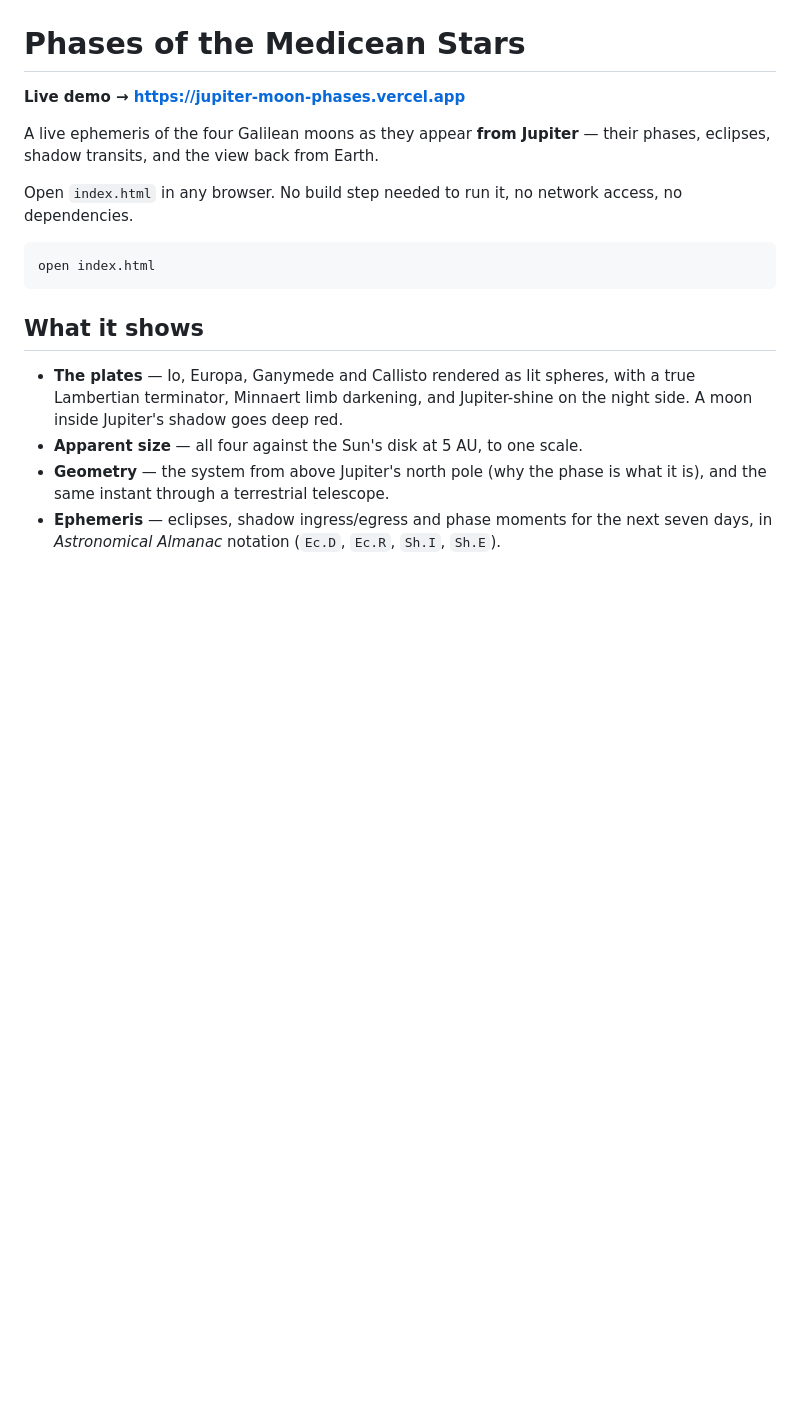
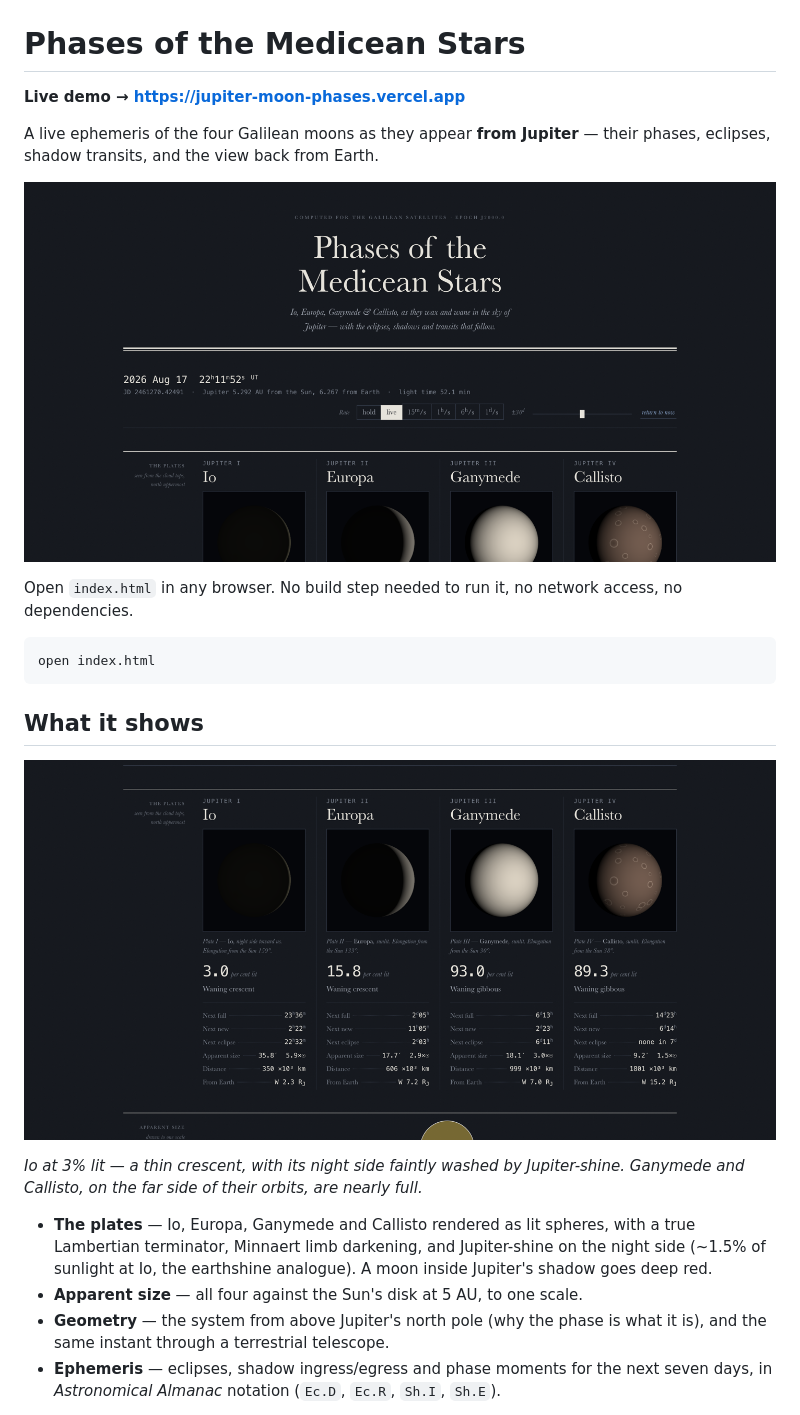
Before and after one commit to Delta00204/jupiter-moon-phases, a Markdown page: README.md, the part around one of its changes. Drawn GitHub-style; pictures changed too: docs/masthead.png (added), docs/plates.png (added); blank space fills up the shorter version.

```diff
--- a/README.md
+++ b/README.md
@@ -4,6 +4,8 @@
 
 A live ephemeris of the four Galilean moons as they appear **from Jupiter** — their
 phases, eclipses, shadow transits, and the view back from Earth.
+
+![Phases of the Medicean Stars](docs/masthead.png)
 
 Open `index.html` in any browser. No build step needed to run it, no network access,
 no dependencies.
@@ -14,9 +16,15 @@ open index.html
 
 ## What it shows
 
+![The four plates](docs/plates.png)
+
+*Io at 3% lit — a thin crescent, with its night side faintly washed by Jupiter-shine.
+Ganymede and Callisto, on the far side of their orbits, are nearly full.*
+
 - **The plates** — Io, Europa, Ganymede and Callisto rendered as lit spheres, with a
   true Lambertian terminator, Minnaert limb darkening, and Jupiter-shine on the night
-  side. A moon inside Jupiter's shadow goes deep red.
+  side (~1.5% of sunlight at Io, the earthshine analogue). A moon inside Jupiter's
+  shadow goes deep red.
 - **Apparent size** — all four against the Sun's disk at 5 AU, to one scale.
 - **Geometry** — the system from above Jupiter's north pole (why the phase is what it
   is), and the same instant through a terrestrial telescope.
```
Also changed, not shown: other parts of README.md (+5 -6 lines), 4 other files.
